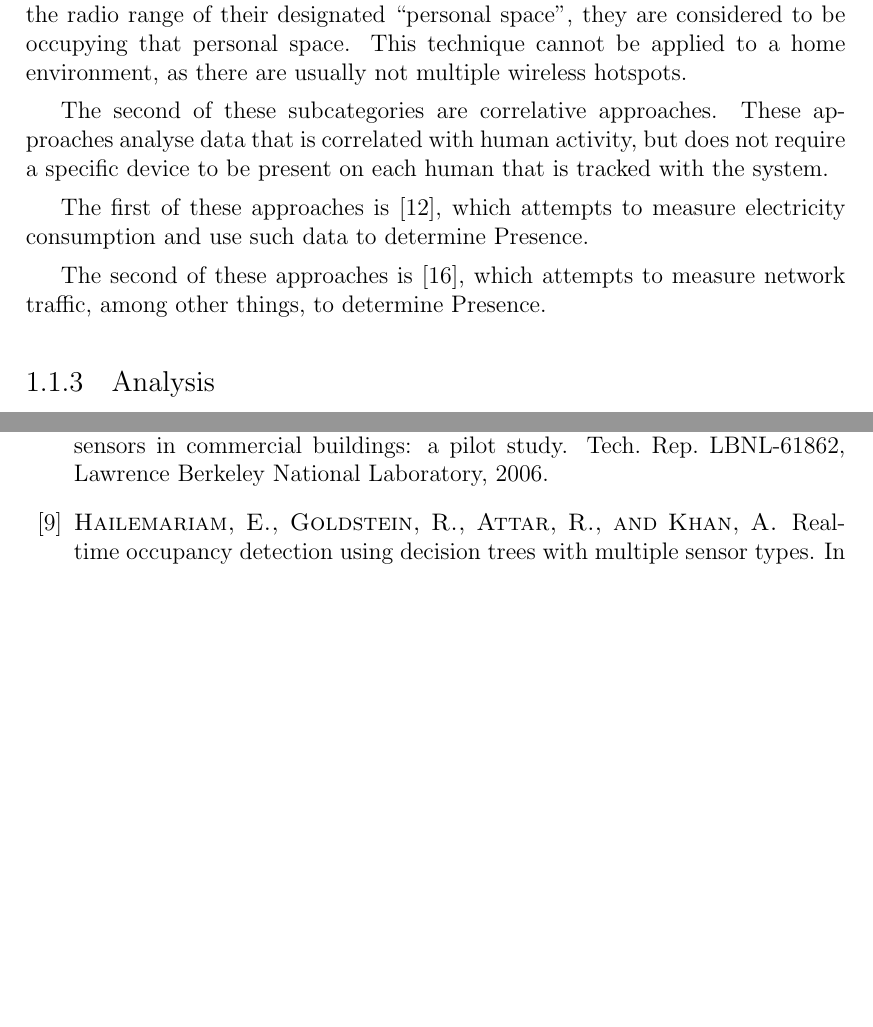
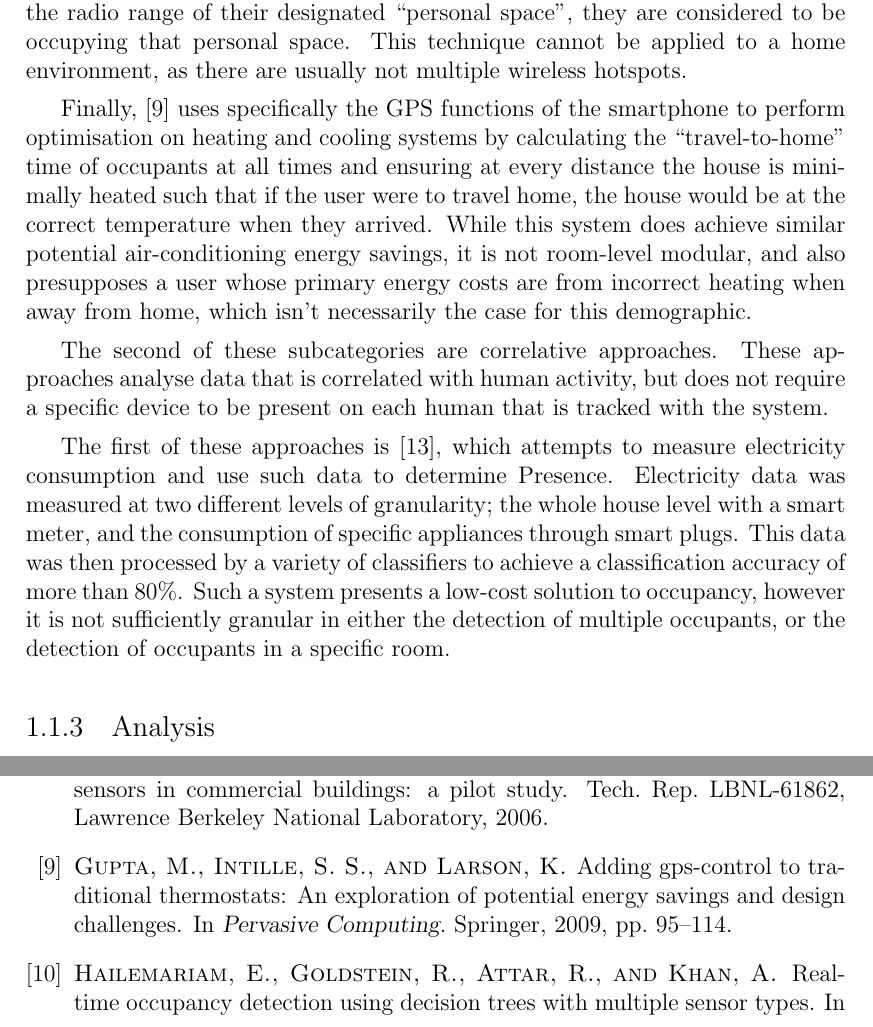
Before and after one commit to atyndall/countir, a LaTeX thesis (litreview/litreview.tex): two parts of pages 6 and 9 of 10, joined at a grey line, cut so that both start at the same text, the shorter picture padded with empty space. Compiled offline with pdfLaTeX.

Commit message:
Complete extrinsic section

```diff
--- a/litreview/litreview.tex
+++ b/litreview/litreview.tex
@@ -77,13 +77,14 @@ To make extrinsic detection more reliable, \cite{kleiminger2013inferring} levera
 
 \cite{balaji2013sentinel} also leverages smart phones to determine occupancy, but in a more broad enterprise environment: Wireless logs are analysed to determine which access points in a building a given user is connected to. If this access point falls within the radio range of their designated ``personal space'', they are considered to be occupying that personal space. This technique cannot be applied to a home environment, as there are usually not multiple wireless hotspots.
 
-% TODO GPS; \cite{gupta2009adding}
+Finally, \cite{gupta2009adding} uses specifically the GPS functions of the smartphone to perform optimisation on heating and cooling systems by calculating the ``travel-to-home'' time of occupants at all times and ensuring at every distance the house is minimally heated such that if the user were to travel home, the house would be at the correct temperature when they arrived. While this system does achieve similar potential air-conditioning energy savings, it is not room-level modular, and also presupposes a user whose primary energy costs are from incorrect heating when away from home, which isn't necessarily the case for this demographic.
 
 The second of these subcategories are correlative approaches. These approaches analyse data that is correlated with human activity, but does not require a specific device to be present on each human that is tracked with the system.
 
-The first of these approaches is \cite{kleiminger2013occupancy}, which attempts to measure electricity consumption and use such data to determine Presence. % TODO Discuss more
+The first of these approaches is \cite{kleiminger2013occupancy}, which attempts to measure electricity consumption and use such data to determine Presence. Electricity data was measured at two different levels of granularity; the whole house level with a smart meter, and the consumption of specific appliances through smart plugs. This data was then processed by a variety of classifiers to achieve a classification accuracy of more than 80\%. Such a system presents a low-cost solution to occupancy, however it is not sufficiently granular in either the detection of multiple occupants, or the detection of occupants in a specific room.
 
-The second of these approaches is \cite{ting2013occupancy}, which attempts to measure network traffic, among other things, to determine Presence. % TODO Discuss more
+% The second of these approaches is \cite{ting2013occupancy}, which attempts to measure network traffic, among other things, to determine Presence.
+% TODO: Unable to find paper corresponding to this Poster Abstract?
 
 \subsection{Analysis}
 \label{subsec:litreview:sensors:analysis}
```
Also changed, not shown: litreview/litreview.pdf, thesis/thesis.pdf.
